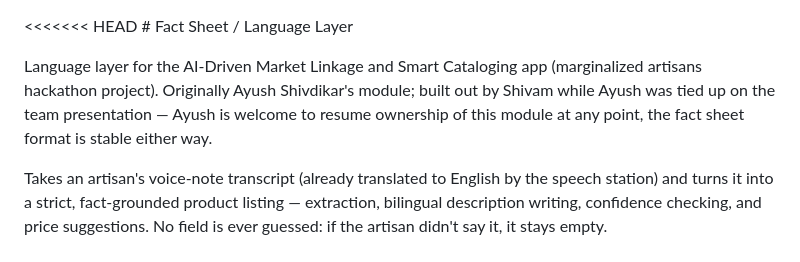
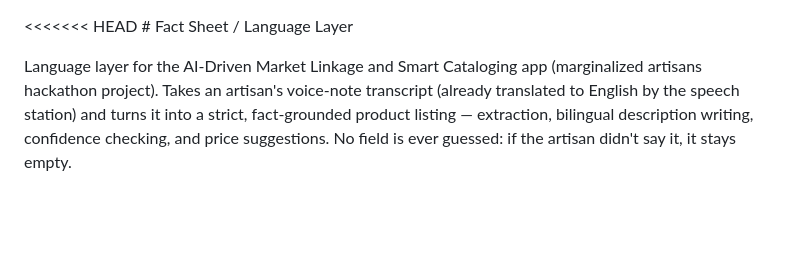
Before and after one commit to gxlactuss/SIH-090-Project-Ctrl-Alt-Delete, a Markdown page: README.md, the part around the change. GitHub-like rendering; blank space fills up the shorter version.

Commit message:
Update README to clarify project details
Removed ownership notes and clarified project description.

```diff
--- a/README.md
+++ b/README.md
@@ -2,11 +2,7 @@
 ﻿# Fact Sheet / Language Layer
 
 Language layer for the AI-Driven Market Linkage and Smart Cataloging app
-(marginalized artisans hackathon project). Originally Ayush Shivdikar's
-module; built out by Shivam while Ayush was tied up on the team
-presentation — Ayush is welcome to resume ownership of this module at
-any point, the fact sheet format is stable either way.
-
+(marginalized artisans hackathon project).
 Takes an artisan's voice-note transcript (already translated to English
 by the speech station) and turns it into a strict, fact-grounded product
 listing — extraction, bilingual description writing, confidence
```
